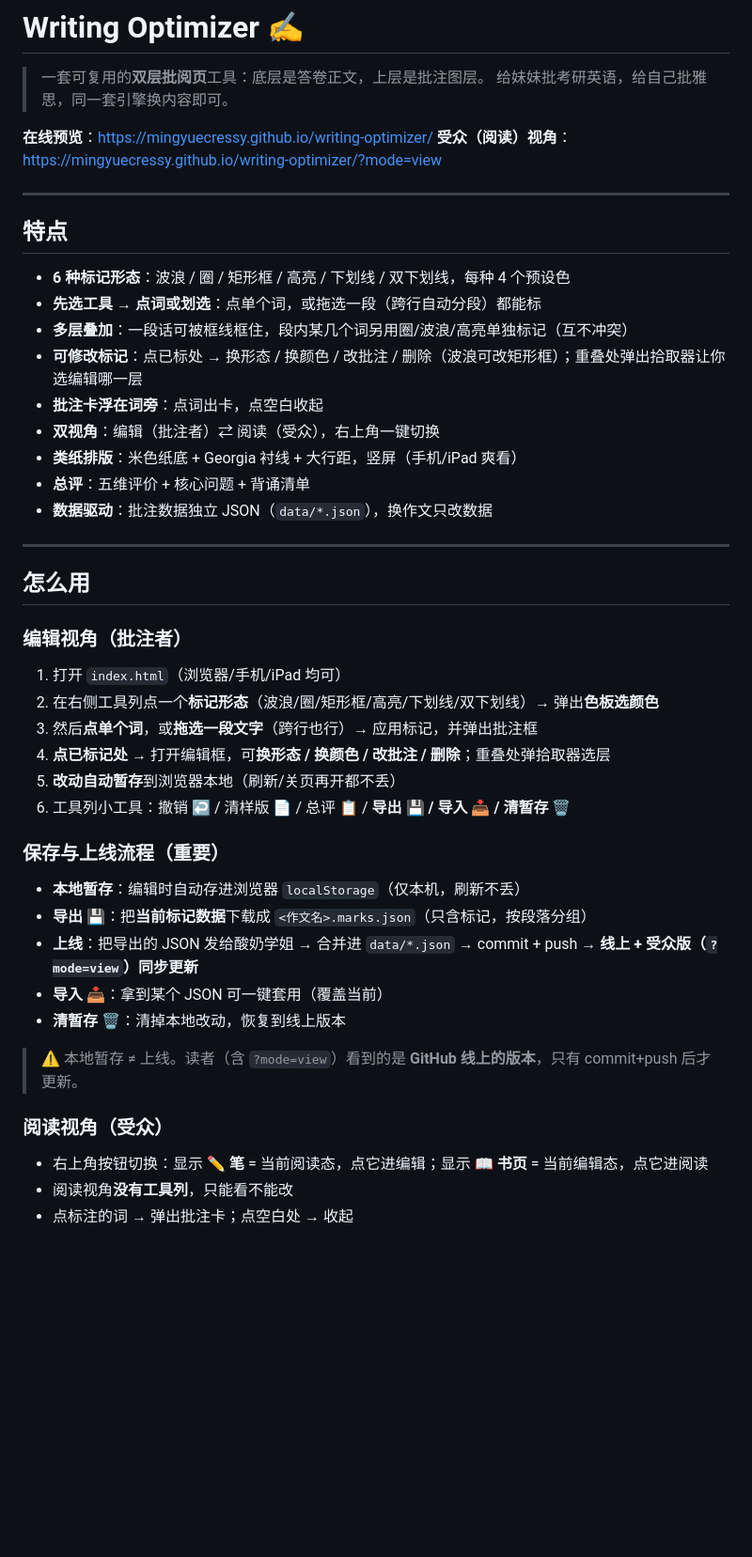
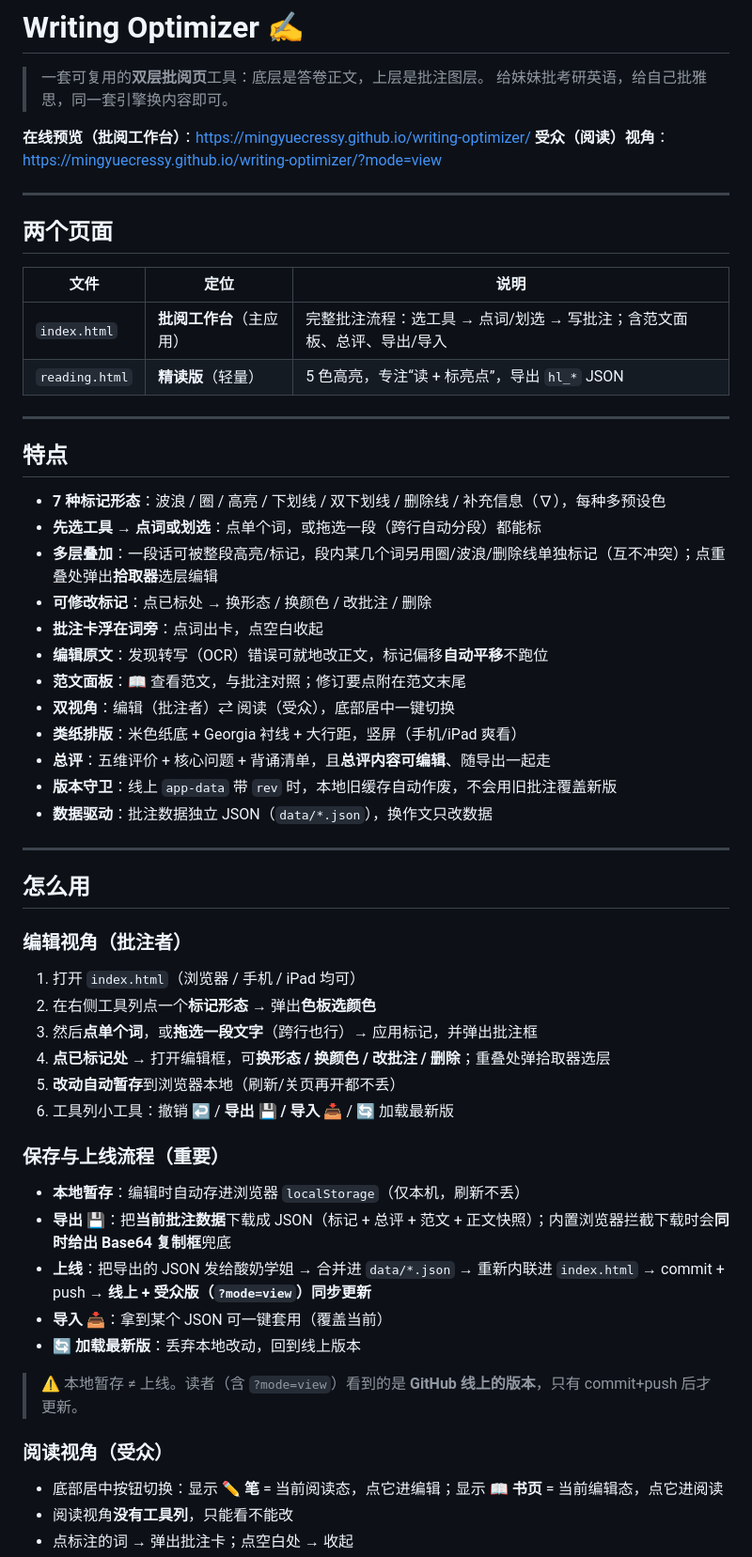
Before and after one commit to MingyueCressy/writing-optimizer, a Markdown page: README.md, the part around one of its changes. Shown at 94% size. GitHub-like rendering; blank space fills up the shorter version.

```diff
--- a/README.md
+++ b/README.md
@@ -3,21 +3,33 @@
 > 一套可复用的**双层批阅页**工具：底层是答卷正文，上层是批注图层。
 > 给妹妹批考研英语，给自己批雅思，同一套引擎换内容即可。
 
-**在线预览**：https://mingyuecressy.github.io/writing-optimizer/
+**在线预览（批阅工作台）**：https://mingyuecressy.github.io/writing-optimizer/
 **受众（阅读）视角**：https://mingyuecressy.github.io/writing-optimizer/?mode=view
+
+---
+
+## 两个页面
+
+| 文件 | 定位 | 说明 |
+|---|---|---|
+| `index.html` | **批阅工作台**（主应用） | 完整批注流程：选工具 → 点词/划选 → 写批注；含范文面板、总评、导出/导入 |
+| `reading.html` | **精读版**（轻量） | 5 色高亮，专注“读 + 标亮点”，导出 `hl_*` JSON |
 
 ---
 
 ## 特点
 
-- **6 种标记形态**：波浪 / 圈 / 矩形框 / 高亮 / 下划线 / 双下划线，每种 4 个预设色
+- **7 种标记形态**：波浪 / 圈 / 高亮 / 下划线 / 双下划线 / 删除线 / 补充信息（∇），每种多预设色
 - **先选工具 → 点词或划选**：点单个词，或拖选一段（跨行自动分段）都能标
-- **多层叠加**：一段话可被框线框住，段内某几个词另用圈/波浪/高亮单独标记（互不冲突）
-- **可修改标记**：点已标处 → 换形态 / 换颜色 / 改批注 / 删除（波浪可改矩形框）；重叠处弹出拾取器让你选编辑哪一层
+- **多层叠加**：一段话可被整段高亮/标记，段内某几个词另用圈/波浪/删除线单独标记（互不冲突）；点重叠处弹出**拾取器**选层编辑
+- **可修改标记**：点已标处 → 换形态 / 换颜色 / 改批注 / 删除
 - **批注卡浮在词旁**：点词出卡，点空白收起
-- **双视角**：编辑（批注者）⇄ 阅读（受众），右上角一键切换
+- **编辑原文**：发现转写（OCR）错误可就地改正文，标记偏移**自动平移**不跑位
+- **范文面板**：📖 查看范文，与批注对照；修订要点附在范文末尾
+- **双视角**：编辑（批注者）⇄ 阅读（受众），底部居中一键切换
 - **类纸排版**：米色纸底 + Georgia 衬线 + 大行距，竖屏（手机/iPad 爽看）
-- **总评**：五维评价 + 核心问题 + 背诵清单
+- **总评**：五维评价 + 核心问题 + 背诵清单，且**总评内容可编辑**、随导出一起走
+- **版本守卫**：线上 `app-data` 带 `rev` 时，本地旧缓存自动作废，不会用旧批注覆盖新版
 - **数据驱动**：批注数据独立 JSON（`data/*.json`），换作文只改数据
 
 ---
@@ -26,25 +38,25 @@
 
 ### 编辑视角（批注者）
 
-1. 打开 `index.html`（浏览器/手机/iPad 均可）
-2. 在右侧工具列点一个**标记形态**（波浪/圈/矩形框/高亮/下划线/双下划线）→ 弹出**色板选颜色**
+1. 打开 `index.html`（浏览器 / 手机 / iPad 均可）
+2. 在右侧工具列点一个**标记形态** → 弹出**色板选颜色**
 3. 然后**点单个词**，或**拖选一段文字**（跨行也行）→ 应用标记，并弹出批注框
 4. **点已标记处** → 打开编辑框，可**换形态 / 换颜色 / 改批注 / 删除**；重叠处弹拾取器选层
 5. **改动自动暂存**到浏览器本地（刷新/关页再开都不丢）
-6. 工具列小工具：撤销 ↩ / 清样版 📄 / 总评 📋 / **导出 💾 / 导入 📥 / 清暂存 🗑**
+6. 工具列小工具：撤销 ↩ / **导出 💾 / 导入 📥** / 🔄 加载最新版
 
 ### 保存与上线流程（重要）
 
 - **本地暂存**：编辑时自动存进浏览器 `localStorage`（仅本机，刷新不丢）
-- **导出 💾**：把**当前标记数据**下载成 `<作文名>.marks.json`（只含标记，按段落分组）
-- **上线**：把导出的 JSON 发给酸奶学姐 → 合并进 `data/*.json` → commit + push → **线上 + 受众版（`?mode=view`）同步更新**
+- **导出 💾**：把**当前批注数据**下载成 JSON（标记 + 总评 + 范文 + 正文快照）；内置浏览器拦截下载时会**同时给出 Base64 复制框**兜底
+- **上线**：把导出的 JSON 发给酸奶学姐 → 合并进 `data/*.json` → 重新内联进 `index.html` → commit + push → **线上 + 受众版（`?mode=view`）同步更新**
 - **导入 📥**：拿到某个 JSON 可一键套用（覆盖当前）
-- **清暂存 🗑**：清掉本地改动，恢复到线上版本
+- **🔄 加载最新版**：丢弃本地改动，回到线上版本
 
 > ⚠️ 本地暂存 ≠ 上线。读者（含 `?mode=view`）看到的是 **GitHub 线上的版本**，只有 commit+push 后才更新。
 
 ### 阅读视角（受众）
 
-- 右上角按钮切换：显示 **✏️ 笔** = 当前阅读态，点它进编辑；显示 **📖 书页** = 当前编辑态，点它进阅读
+- 底部居中按钮切换：显示 **✏️ 笔** = 当前阅读态，点它进编辑；显示 **📖 书页** = 当前编辑态，点它进阅读
 - 阅读视角**没有工具列**，只能看不能改
 - 点标注的词 → 弹出批注卡；点空白处 → 收起
```
Also changed, not shown: other parts of README.md (+44 -30 lines).
